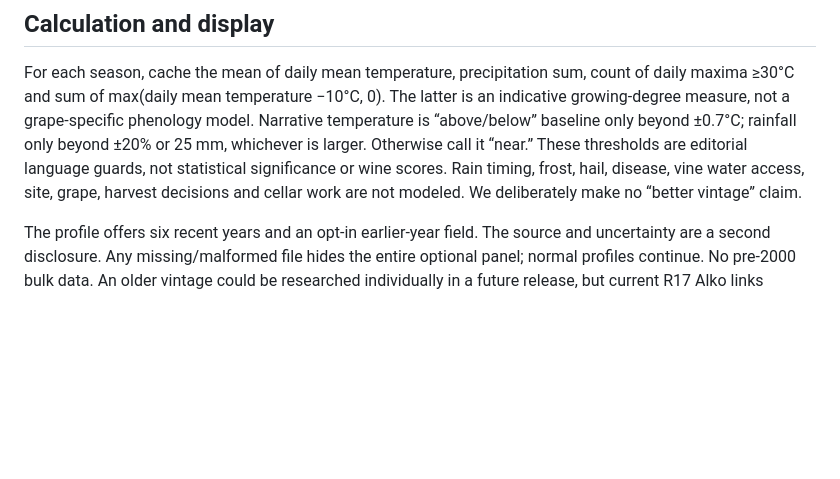
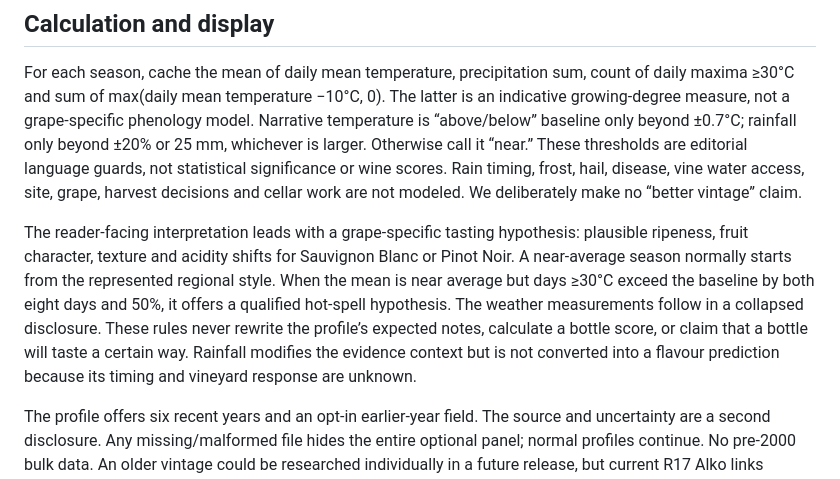
Before and after one commit to Urqe/RagdollLabs-wine-atlas, a Markdown page: docs/vintage-weather-r15.md, the part around the change. GitHub-like rendering; blank space fills up the shorter version.

Commit message:
R15 tasting interpretation: docs/vintage-weather-r15.md

```diff
--- a/docs/vintage-weather-r15.md
+++ b/docs/vintage-weather-r15.md
@@ -20,6 +20,8 @@ These coordinates are representative *query points*, not vineyard locations or b
 
 For each season, cache the mean of daily mean temperature, precipitation sum, count of daily maxima ≥30°C and sum of max(daily mean temperature −10°C, 0). The latter is an indicative growing-degree measure, not a grape-specific phenology model. Narrative temperature is “above/below” baseline only beyond ±0.7°C; rainfall only beyond ±20% or 25 mm, whichever is larger. Otherwise call it “near.” These thresholds are editorial language guards, not statistical significance or wine scores. Rain timing, frost, hail, disease, vine water access, site, grape, harvest decisions and cellar work are not modeled. We deliberately make no “better vintage” claim.
 
+The reader-facing interpretation leads with a grape-specific tasting hypothesis: plausible ripeness, fruit character, texture and acidity shifts for Sauvignon Blanc or Pinot Noir. A near-average season normally starts from the represented regional style. When the mean is near average but days ≥30°C exceed the baseline by both eight days and 50%, it offers a qualified hot-spell hypothesis. The weather measurements follow in a collapsed disclosure. These rules never rewrite the profile’s expected notes, calculate a bottle score, or claim that a bottle will taste a certain way. Rainfall modifies the evidence context but is not converted into a flavour prediction because its timing and vineyard response are unknown.
+
 The profile offers six recent years and an opt-in earlier-year field. The source and uncertainty are a second disclosure. Any missing/malformed file hides the entire optional panel; normal profiles continue. No pre-2000 bulk data. An older vintage could be researched individually in a future release, but current R17 Alko links contain no bottle vintage. A future bottle badge must point to the same regional/year cache while clearly saying this is not a bottle tasting review.
 
 ## Remaining R15 work
```
